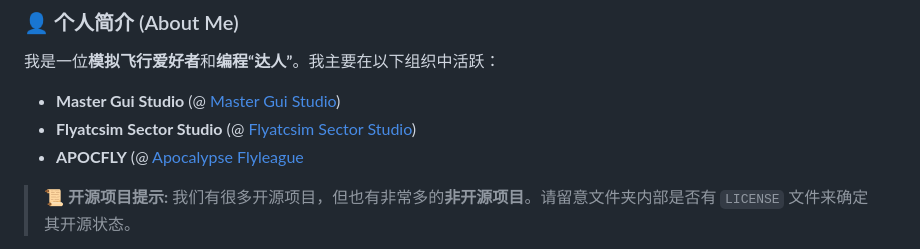
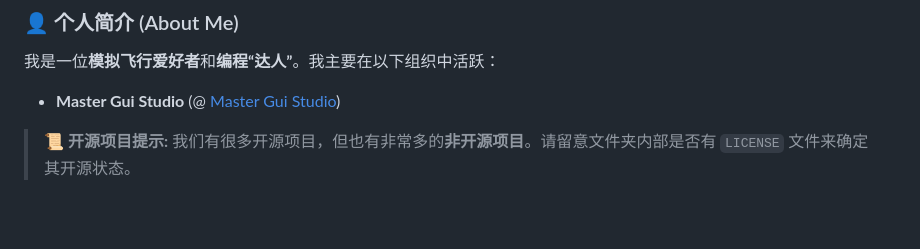
Before and after one commit to supermastergui/supermastergui, a Markdown page: README.md, the part around the change. Drawn GitHub-style; blank space fills up the shorter version.

Commit message:
Update active organizations in README
Removed two organizations from the active list in the README.

```diff
--- a/README.md
+++ b/README.md
@@ -20,8 +20,6 @@
 我是一位**模拟飞行爱好者**和**编程“达人”**。我主要在以下组织中活跃：
 
 * **Master Gui Studio** (@ [Master Gui Studio](https://github.com/Master-Gui-Studio))
-* **Flyatcsim Sector Studio** (@ [Flyatcsim Sector Studio](https://github.com/Flyatcsim-Sector-Studio))
-* **APOCFLY** (@ [Apocalypse Flyleague](https://github.com/apocfly)
 
 > 📜 **开源项目提示:**
 > 我们有很多开源项目，但也有非常多的**非开源项目**。请留意文件夹内部是否有 `LICENSE` 文件来确定其开源状态。
```
